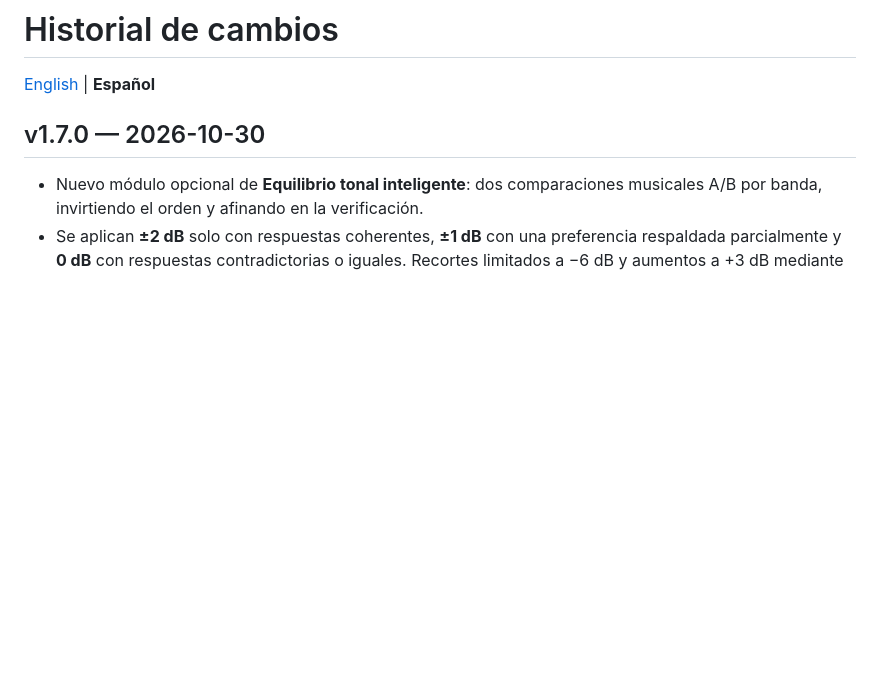
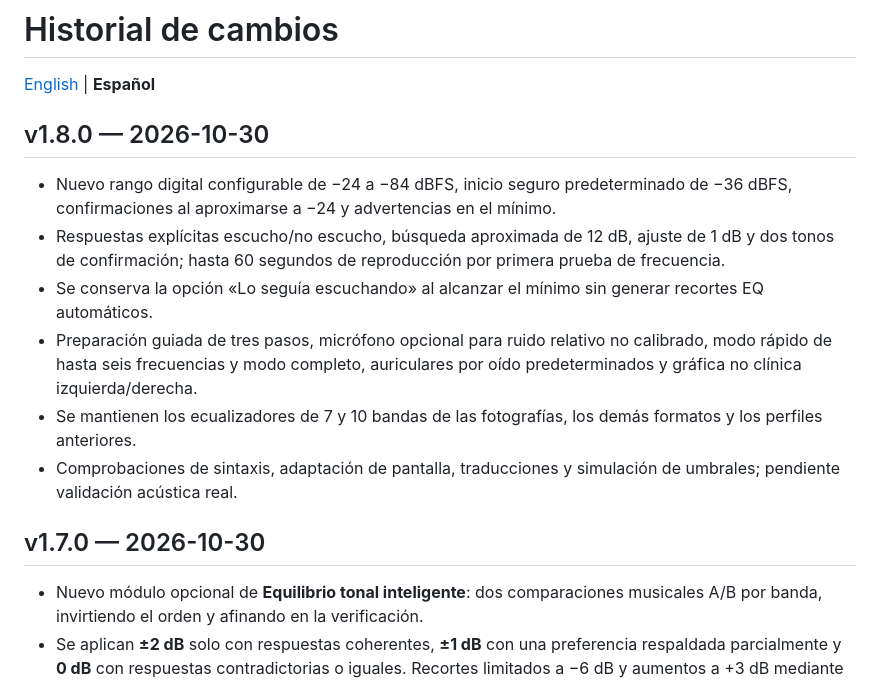
Before and after one commit to PoldKent/AudioCal-Hear, a Markdown page: CHANGELOG.es.md, the part around the change. GitHub-like rendering; blank space fills up the shorter version.

Commit message:
docs(v1.8): explain adaptive hearing calibration and safety in CHANGELOG.es.md

```diff
--- a/CHANGELOG.es.md
+++ b/CHANGELOG.es.md
@@ -1,6 +1,15 @@
 # Historial de cambios
 
 [English](CHANGELOG.md) | **Español**
+
+## v1.8.0 — 2026-10-30
+
+- Nuevo rango digital configurable de −24 a −84 dBFS, inicio seguro predeterminado de −36 dBFS, confirmaciones al aproximarse a −24 y advertencias en el mínimo.
+- Respuestas explícitas escucho/no escucho, búsqueda aproximada de 12 dB, ajuste de 1 dB y dos tonos de confirmación; hasta 60 segundos de reproducción por primera prueba de frecuencia.
+- Se conserva la opción «Lo seguía escuchando» al alcanzar el mínimo sin generar recortes EQ automáticos.
+- Preparación guiada de tres pasos, micrófono opcional para ruido relativo no calibrado, modo rápido de hasta seis frecuencias y modo completo, auriculares por oído predeterminados y gráfica no clínica izquierda/derecha.
+- Se mantienen los ecualizadores de 7 y 10 bandas de las fotografías, los demás formatos y los perfiles anteriores.
+- Comprobaciones de sintaxis, adaptación de pantalla, traducciones y simulación de umbrales; pendiente validación acústica real.
 
 ## v1.7.0 — 2026-10-30
 
```
